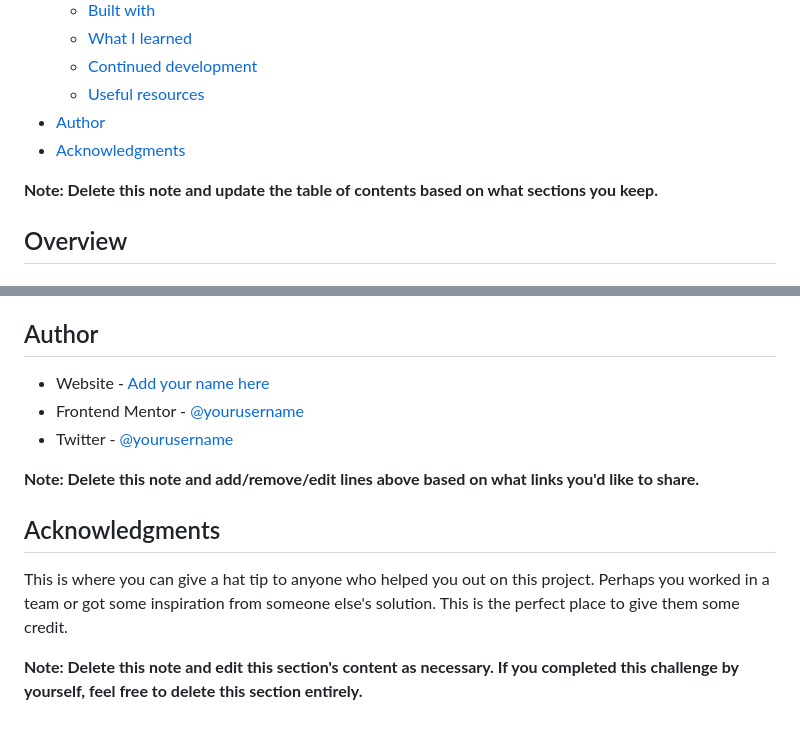
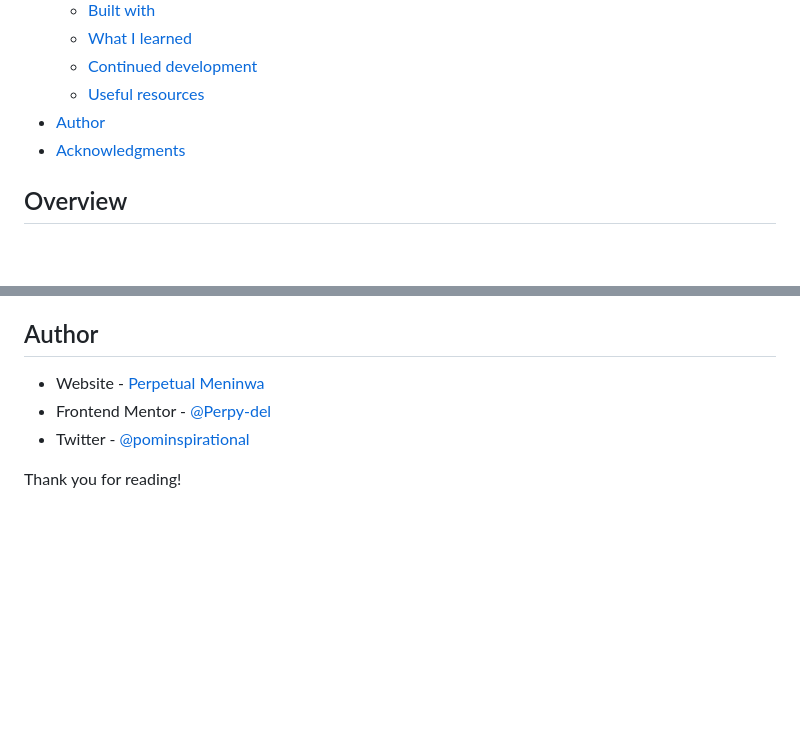
Before and after one commit to FrontendMentor-Perpydel/FAQ-accordion, a Markdown page: README.md, 2 parts joined by grey strips. GitHub-like rendering; blank space fills up the shorter version.

```diff
--- a/README.md
+++ b/README.md
@@ -16,8 +16,6 @@ This is a solution to the [FAQ accordion challenge on Frontend Mentor](https://w
 - [Author](#author)
 - [Acknowledgments](#acknowledgments)
 
-**Note: Delete this note and update the table of contents based on what sections you keep.**
-
 ## Overview
 
 ### The challenge
@@ -100,14 +61,8 @@ Use this section to outline areas that you want to continue focusing on in futur
 
 ## Author
 
-- Website - [Add your name here](https://www.your-site.com)
-- Frontend Mentor - [@yourusername](https://www.frontendmentor.io/profile/yourusername)
-- Twitter - [@yourusername](https://www.twitter.com/yourusername)
+- Website - [Perpetual Meninwa](https://pm-portfolio-drab.vercel.app/)
+- Frontend Mentor - [@Perpy-del](https://www.frontendmentor.io/profile/Perpy-del)
+- Twitter - [@pominspirational](https://twitter.com/pominpirational)
 
-**Note: Delete this note and add/remove/edit lines above based on what links you'd like to share.**
-
-## Acknowledgments
-
-This is where you can give a hat tip to anyone who helped you out on this project. Perhaps you worked in a team or got some inspiration from someone else's solution. This is the perfect place to give them some credit.
-
-**Note: Delete this note and edit this section's content as necessary. If you completed this challenge by yourself, feel free to delete this section entirely.**
+Thank you for reading!
```
Also changed, not shown: other parts of README.md (+7 -44 lines), assets/images/acc-screenshot.png (added), 5 other files.
